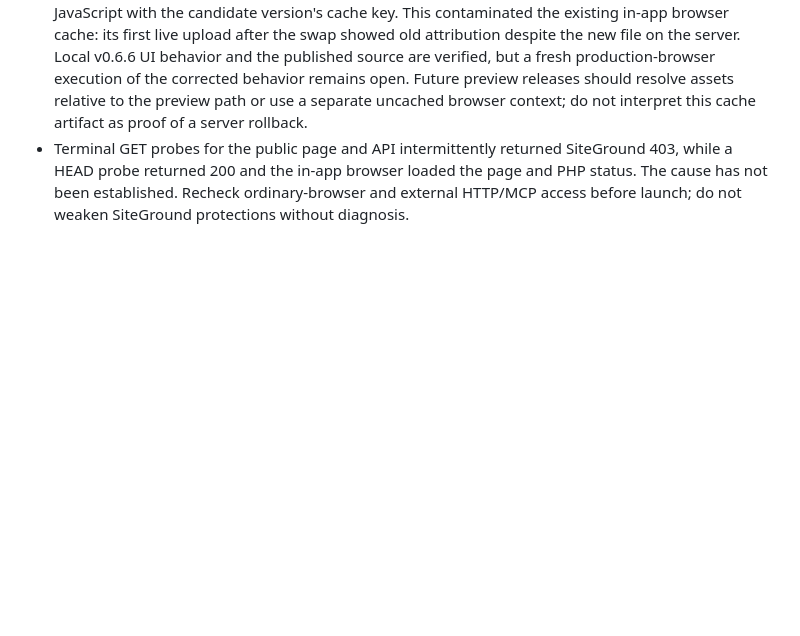
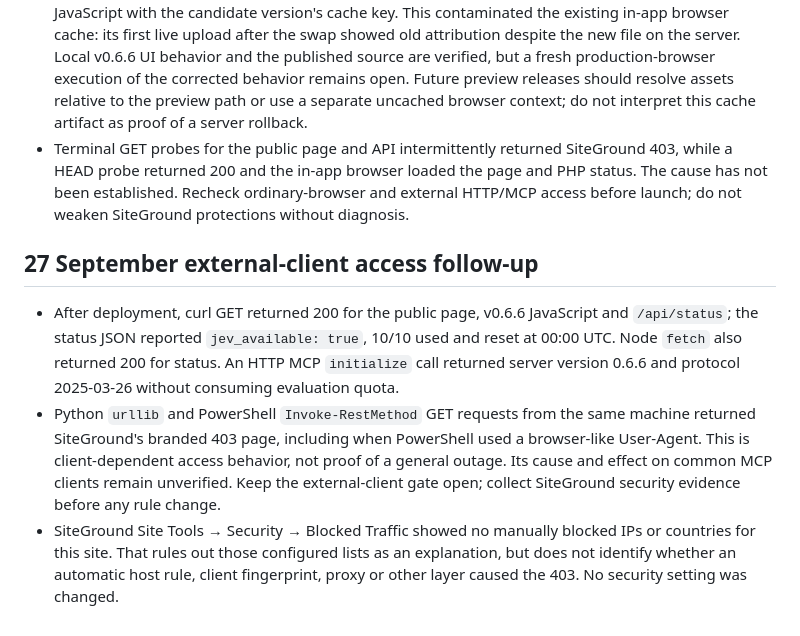
Before and after one commit to Milothik/TraceDocs, a Markdown page: docs/VERIFICATION_REPORT.md, the part around the change. GitHub-like rendering; blank space fills up the shorter version.

Commit message:
Document client-specific SiteGround 403 evidence

```diff
--- a/docs/VERIFICATION_REPORT.md
+++ b/docs/VERIFICATION_REPORT.md
@@ -103,3 +103,9 @@ Node.js 20+ and Python 3 are required for the Node build. Configure `TYPESAFE_AP
 - The SiteGround v0.6.6 package was extracted in a private candidate folder, inspected for its main files and vendor directory, then moved to a public preview path. The preview page and PHP status loaded in the in-app browser with `jev_available: true`; the published `app.js` and `style.css` URLs also served HTTP 200 during an earlier terminal probe. The live directory was moved outside the web root and renamed `tracedocs-release-archive/TraceDocs-v065-20260927`, then the preview became `public_html/TraceDocs`. The live page now references v0.6.6 assets and reports Jev available, 10/10 usage. The SiteGround editor found four occurrences of `isResearchCase` in the published JavaScript, confirming the new UI logic is present on disk.
 - The preview HTML still uses `<base href="/TraceDocs/">`, so its browser test can load the *old live* JavaScript with the candidate version's cache key. This contaminated the existing in-app browser cache: its first live upload after the swap showed old attribution despite the new file on the server. Local v0.6.6 UI behavior and the published source are verified, but a fresh production-browser execution of the corrected behavior remains open. Future preview releases should resolve assets relative to the preview path or use a separate uncached browser context; do not interpret this cache artifact as proof of a server rollback.
 - Terminal GET probes for the public page and API intermittently returned SiteGround 403, while a HEAD probe returned 200 and the in-app browser loaded the page and PHP status. The cause has not been established. Recheck ordinary-browser and external HTTP/MCP access before launch; do not weaken SiteGround protections without diagnosis.
+
+## 27 September external-client access follow-up
+
+- After deployment, curl GET returned 200 for the public page, v0.6.6 JavaScript and `/api/status`; the status JSON reported `jev_available: true`, 10/10 used and reset at 00:00 UTC. Node `fetch` also returned 200 for status. An HTTP MCP `initialize` call returned server version 0.6.6 and protocol 2025-03-26 without consuming evaluation quota.
+- Python `urllib` and PowerShell `Invoke-RestMethod` GET requests from the same machine returned SiteGround's branded 403 page, including when PowerShell used a browser-like User-Agent. This is client-dependent access behavior, not proof of a general outage. Its cause and effect on common MCP clients remain unverified. Keep the external-client gate open; collect SiteGround security evidence before any rule change.
+- SiteGround Site Tools → Security → Blocked Traffic showed no manually blocked IPs or countries for this site. That rules out those configured lists as an explanation, but does not identify whether an automatic host rule, client fingerprint, proxy or other layer caused the 403. No security setting was changed.
```
Also changed, not shown: HYPERSHIP_DAY_PLAN.md (+1 -1 lines).
